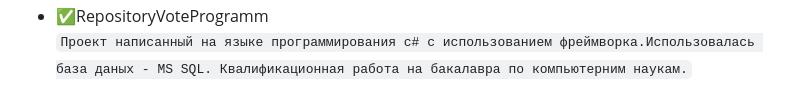
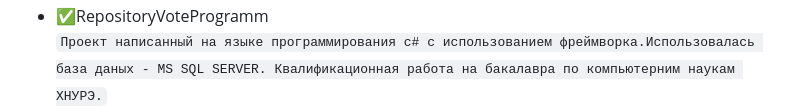
Before and after one commit to DenzzarI/ResumeRepositoryIgoschin, a Markdown page: README.md, the part around the change printed below. Rendered like a GitHub page.

````diff
--- a/README.md
+++ b/README.md
@@ -22,7 +23,7 @@
         <img src="https://github.com/DenzzarI/ResumeRepositoryIgoschin/blob/main/img/8.PNG" width="500" height="200">
 - :white_check_mark:RepositoryVoteProgramm <br/>
         ```
-        Проект написанный на языке программирования c# с использованием фреймворка.Использовалась база даных - MS SQL. Квалификационная работа на бакалавра по компьютерним наукам.
+        Проект написанный на языке программирования c# с использованием фреймворка.Использовалась база даных - MS SQL SERVER. Квалификационная работа на бакалавра по компьютерним наукам ХНУРЭ.
         ```
         <br/>
         <img src="https://github.com/DenzzarI/ResumeRepositoryIgoschin/blob/main/img/1.PNG" width="500" height="200">
````
Also changed, not shown: other parts of README.md (+5 -5 lines).
